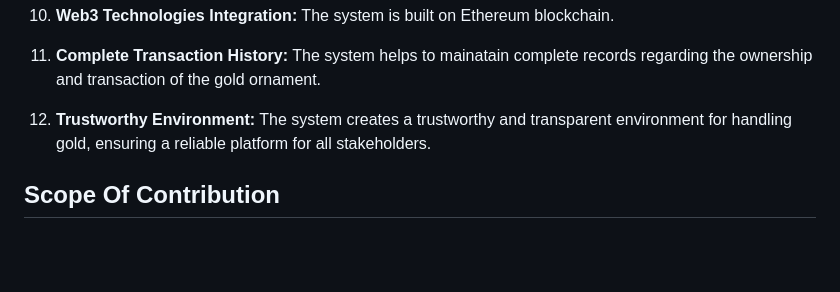
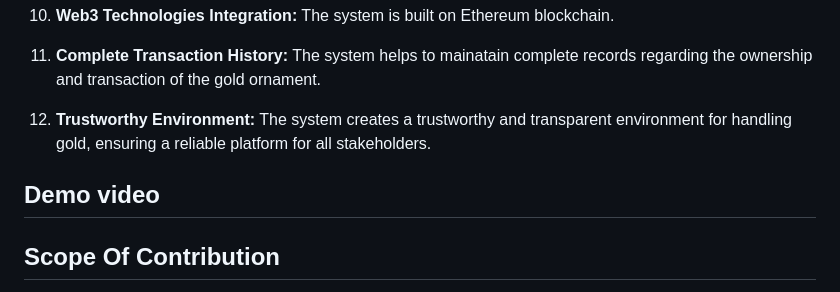
Before and after one commit to Jenat14/HackAthena-Techies, a Markdown page: README.md, the part around the change printed below. GitHub-like rendering; blank space fills up the shorter version.

```diff
--- a/README.md
+++ b/README.md
@@ -32,6 +32,8 @@ We are proposing a new system for gold exchange in India. The proposed system is
 
 12. **Trustworthy Environment:** The system creates a trustworthy and transparent environment for handling gold, ensuring a reliable platform for all stakeholders.
 
+## Demo video
+
 ## Scope Of Contribution
 1. Extend the platform's capabilities to support cross-border trading of gold assets, integrating with global marketplaces and complying with international regulations.
 2. Implement data analytics tools to analyze trends, patterns, and user behavior within the gold exchange platform, offering valuable insights for decision-making and optimization.
```
Also changed, not shown: other parts of README.md (+1 -1 lines).
